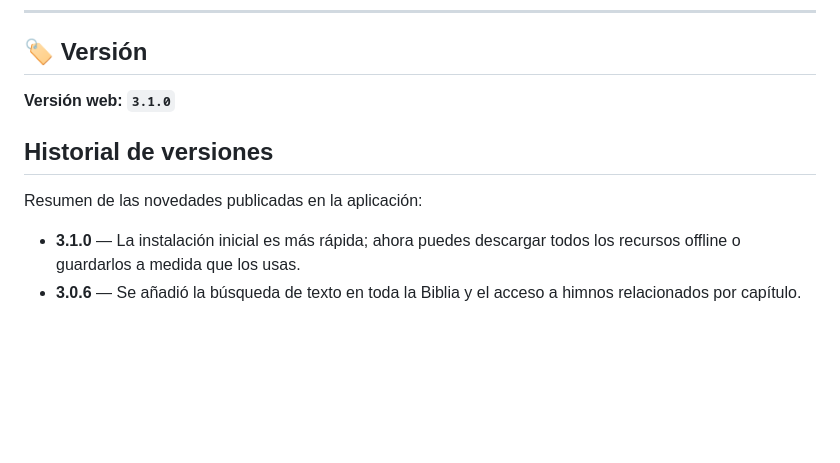
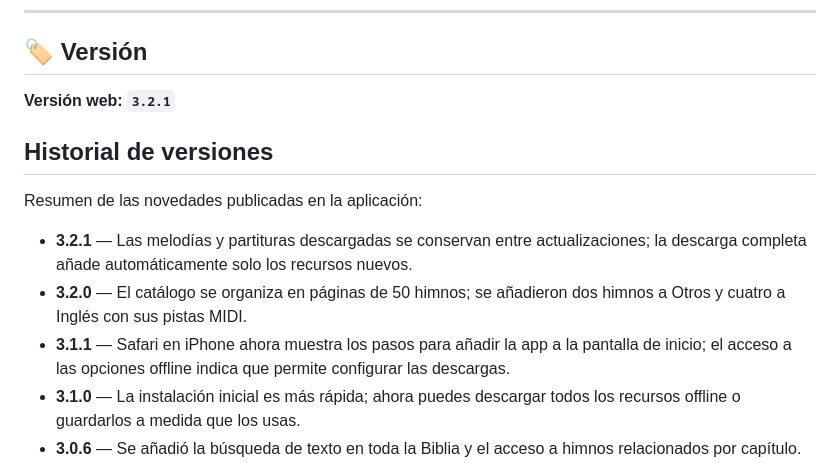
Before and after one commit to AndyDev737/HC-Web, a Markdown page: README.md, the part around the change. Drawn GitHub-style; blank space fills up the shorter version.

Commit message:
Sync landing page from hc-evangelio-web

```diff
--- a/README.md
+++ b/README.md
@@ -101,12 +101,15 @@ También encontrarás:
 
 ## 🏷️ Versión
 
-**Versión web: `3.1.0`**
+**Versión web: `3.2.1`**
 
 ## Historial de versiones
 
 Resumen de las novedades publicadas en la aplicación:
 
+- **3.2.1** — Las melodías y partituras descargadas se conservan entre actualizaciones; la descarga completa añade automáticamente solo los recursos nuevos.
+- **3.2.0** — El catálogo se organiza en páginas de 50 himnos; se añadieron dos himnos a Otros y cuatro a Inglés con sus pistas MIDI.
+- **3.1.1** — Safari en iPhone ahora muestra los pasos para añadir la app a la pantalla de inicio; el acceso a las opciones offline indica que permite configurar las descargas.
 - **3.1.0** — La instalación inicial es más rápida; ahora puedes descargar todos los recursos offline o guardarlos a medida que los usas.
 - **3.0.6** — Se añadió la búsqueda de texto en toda la Biblia y el acceso a himnos relacionados por capítulo.
 - **3.0.5** — Se añadió el himno Otros 487 y su pista MIDI.
```
